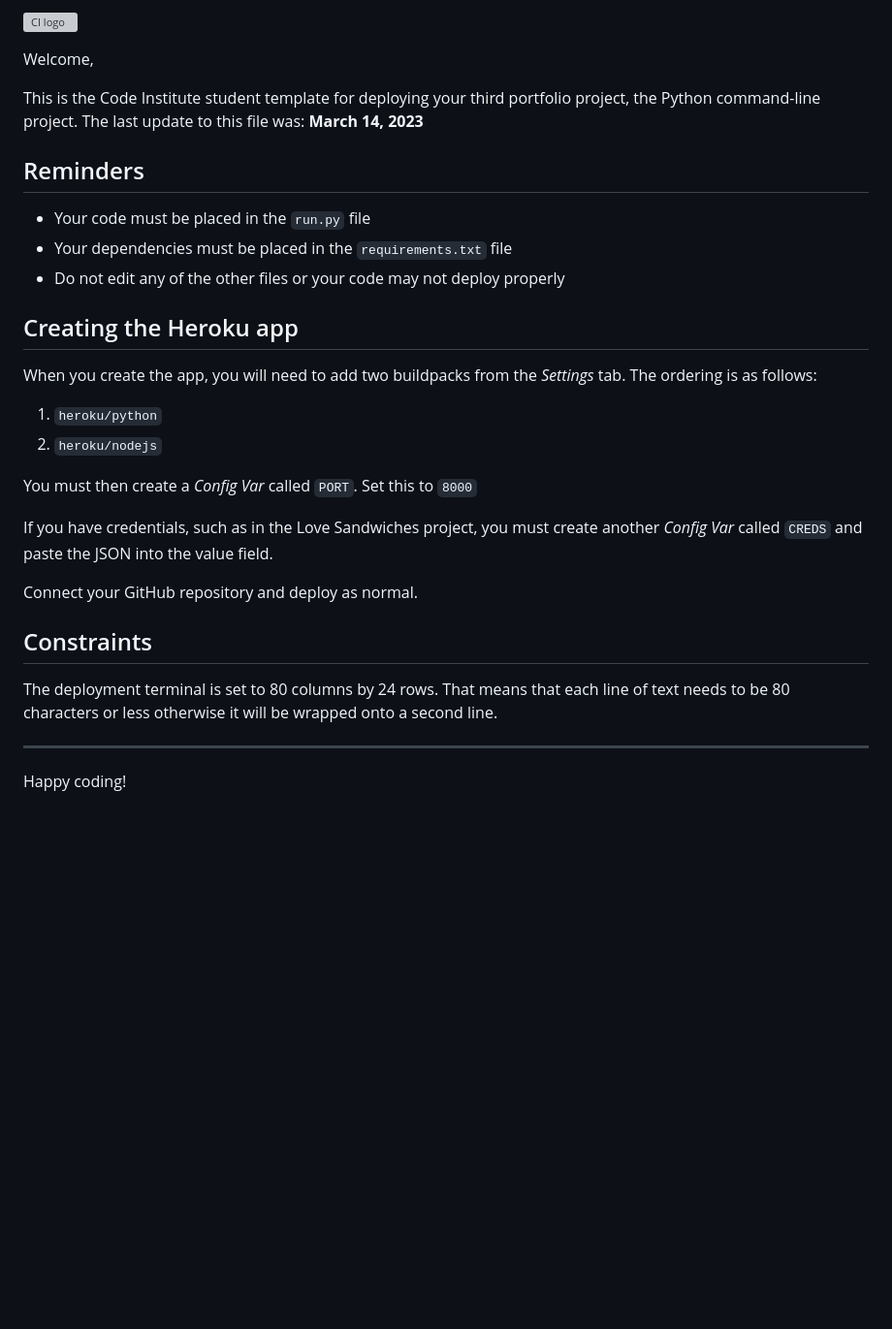
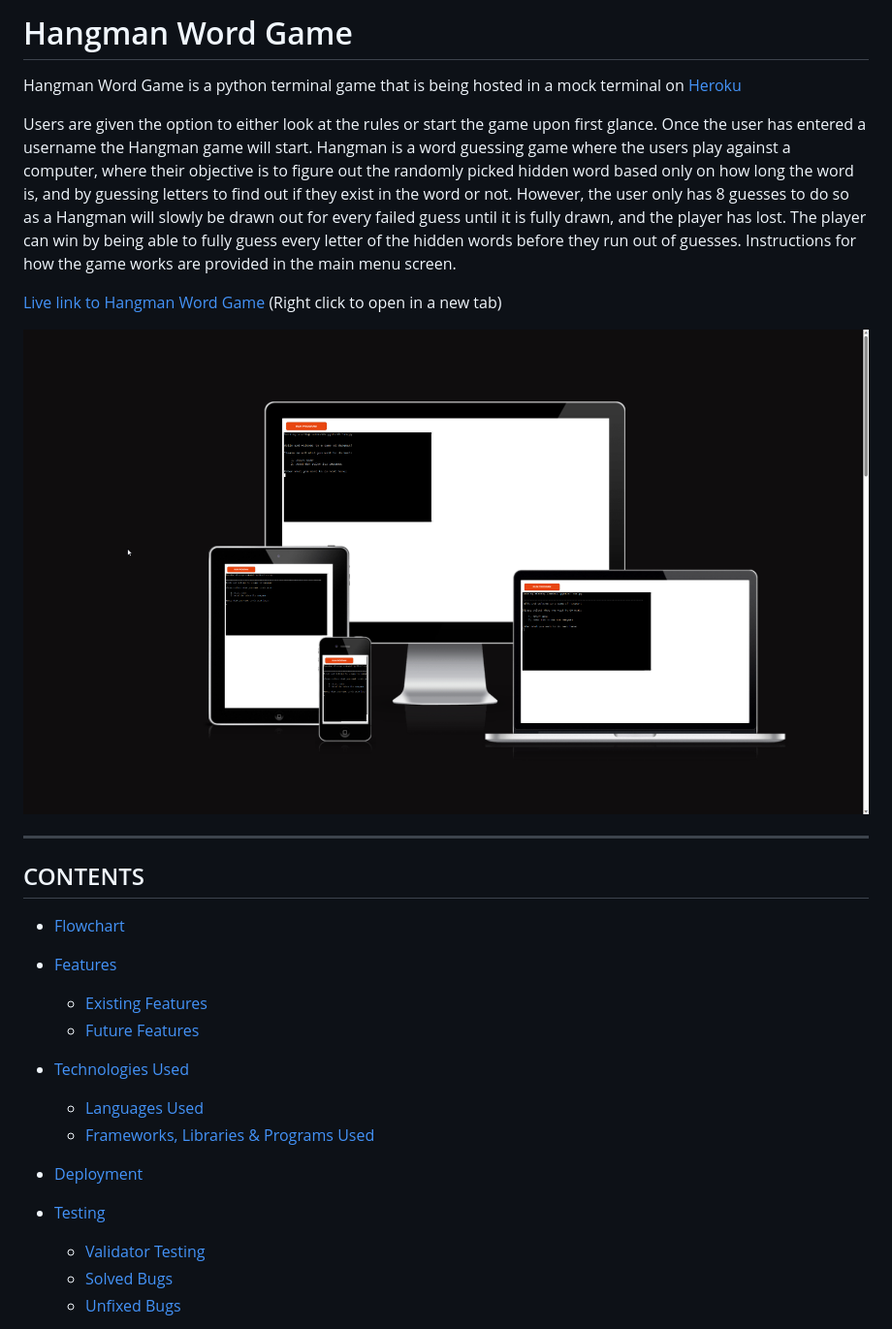
Before and after one commit to Hakesh/p3-battleship-game, a Markdown page: README.md, the part around the change printed below. Shown: that part at 97% size. Rendered like a GitHub page; pictures changed too: docs/am_i_responsive.png (added); blank space fills up the shorter version; grey boxes are pictures that could not be loaded.

Commit message:
Add another text part about the rules, and added most content to the README.md file

```diff
--- a/README.md
+++ b/README.md
@@ -1,32 +1,29 @@
-![CI logo](https://codeinstitute.s3.amazonaws.com/fullstack/ci_logo_small.png)
+# Hangman Word Game
 
-Welcome,
+Hangman Word Game is a python terminal game that is being hosted in a mock terminal on [Heroku](https://www.heroku.com/?)
 
-This is the Code Institute student template for deploying your third portfolio project, the Python command-line project. The last update to this file was: **March 14, 2023**
+Users are given the option to either look at the rules or start the game upon first glance. Once the user has entered a username the Hangman game will start. Hangman is a word guessing game where the users play against a computer, where their objective is to figure out the randomly picked hidden word based only on how long the word is, and by guessing letters to find out if they exist in the word or not. However, the user only has 8 guesses to do so as a Hangman will slowly be drawn out for every failed guess until it is fully drawn, and the player has lost. The player can win by being able to fully guess every letter of the hidden words before they run out of guesses. Instructions for how the game works are provided in the main menu screen.
 
-## Reminders
+[Live link to Hangman Word Game](https://p3-hangman-word-game.herokuapp.com/) (Right click to open in a new tab)
 
-- Your code must be placed in the `run.py` file
-- Your dependencies must be placed in the `requirements.txt` file
-- Do not edit any of the other files or your code may not deploy properly
-
-## Creating the Heroku app
-
-When you create the app, you will need to add two buildpacks from the _Settings_ tab. The ordering is as follows:
-
-1. `heroku/python`
-2. `heroku/nodejs`
-
-You must then create a _Config Var_ called `PORT`. Set this to `8000`
-
-If you have credentials, such as in the Love Sandwiches project, you must create another _Config Var_ called `CREDS` and paste the JSON into the value field.
-
-Connect your GitHub repository and deploy as normal.
-
-## Constraints
-
-The deployment terminal is set to 80 columns by 24 rows. That means that each line of text needs to be 80 characters or less otherwise it will be wrapped onto a second line.
+![Image of Hangman Word Game on a wide range of devices](docs/am_i_responsive.png)
 
 ---
 
-Happy coding!
+## CONTENTS
+* [Flowchart](#flowchart)
+* [Features](#features)
+  * [Existing Features](#existing-features)
+  * [Future Features](#future-features)
+
+* [Technologies Used](#technologies-used)
+  * [Languages Used](#languages-used)
+  * [Frameworks, Libraries & Programs Used](#frameworks-libraries--programs-used)
+
+* [Deployment](#deployment)
+
+* [Testing](#testing)
+    * [Validator Testing](#validator-testing)
+    * [Solved Bugs](#solved-bugs)
+    * [Unfixed Bugs](#unfixed-bugs)
+
```
Also changed, not shown: other parts of README.md (+114 -0 lines), docs/ci_python_linter.png (added), docs/main_menu.png (added), docs/rules.png (added), 1 other file.
